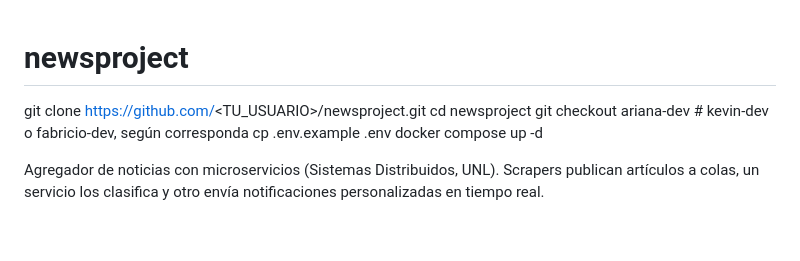
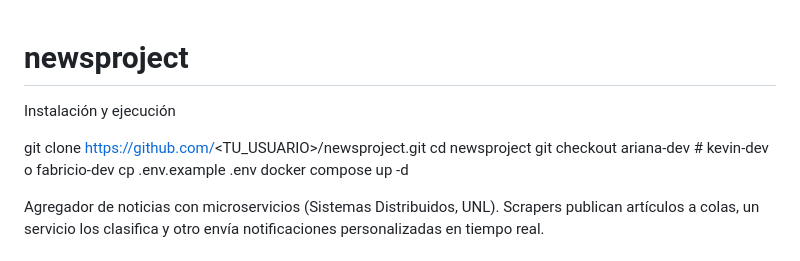
Before and after one commit to YooneR1209/newsproject, a Markdown page: README.md, the part around the change. Rendered like a GitHub page; blank space fills up the shorter version.

Commit message:
Update README with installation instructions
Added installation and execution instructions to README.

```diff
--- a/README.md
+++ b/README.md
@@ -1,7 +1,9 @@
 # newsproject
+Instalación y ejecución
+
 git clone https://github.com/<TU_USUARIO>/newsproject.git
 cd newsproject
-git checkout ariana-dev      # kevin-dev o fabricio-dev, según corresponda
+git checkout ariana-dev  # kevin-dev o fabricio-dev
 cp .env.example .env
 docker compose up -d
 
```
